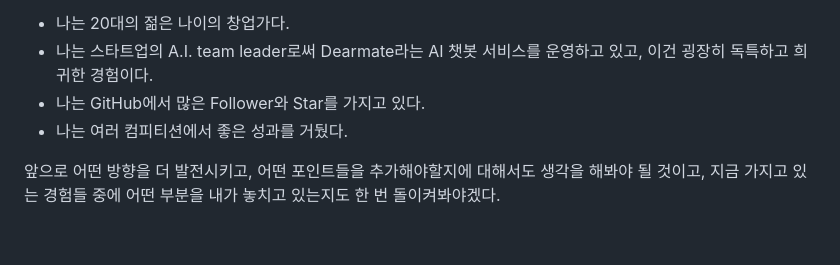
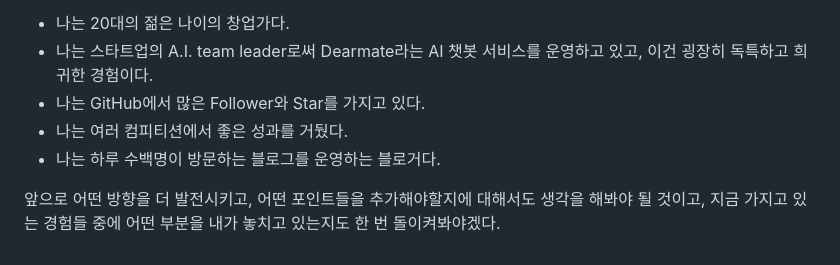
Before and after one commit to sooftware/sooftware.io, a Markdown page: src/content/self-branding.md, the part around the change. Drawn GitHub-style.

Commit message:
Update self-branding

```diff
--- a/src/content/self-branding.md
+++ b/src/content/self-branding.md
@@ -66,5 +66,6 @@ KoSpeech는 내 대학교 졸업 프로젝트였다. '한국어 음성 인식'
 - 나는 스타트업의 A.I. team leader로써 Dearmate라는 AI 챗봇 서비스를 운영하고 있고, 이건 굉장히 독특하고 희귀한 경험이다.
 - 나는 GitHub에서 많은 Follower와 Star를 가지고 있다.
 - 나는 여러 컴피티션에서 좋은 성과를 거뒀다.
+- 나는 하루 수백명이 방문하는 블로그를 운영하는 블로거다.
 
 앞으로 어떤 방향을 더 발전시키고, 어떤 포인트들을 추가해야할지에 대해서도 생각을 해봐야 될 것이고, 지금 가지고 있는 경험들 중에 어떤 부분을 내가 놓치고 있는지도 한 번 돌이켜봐야겠다.
```
